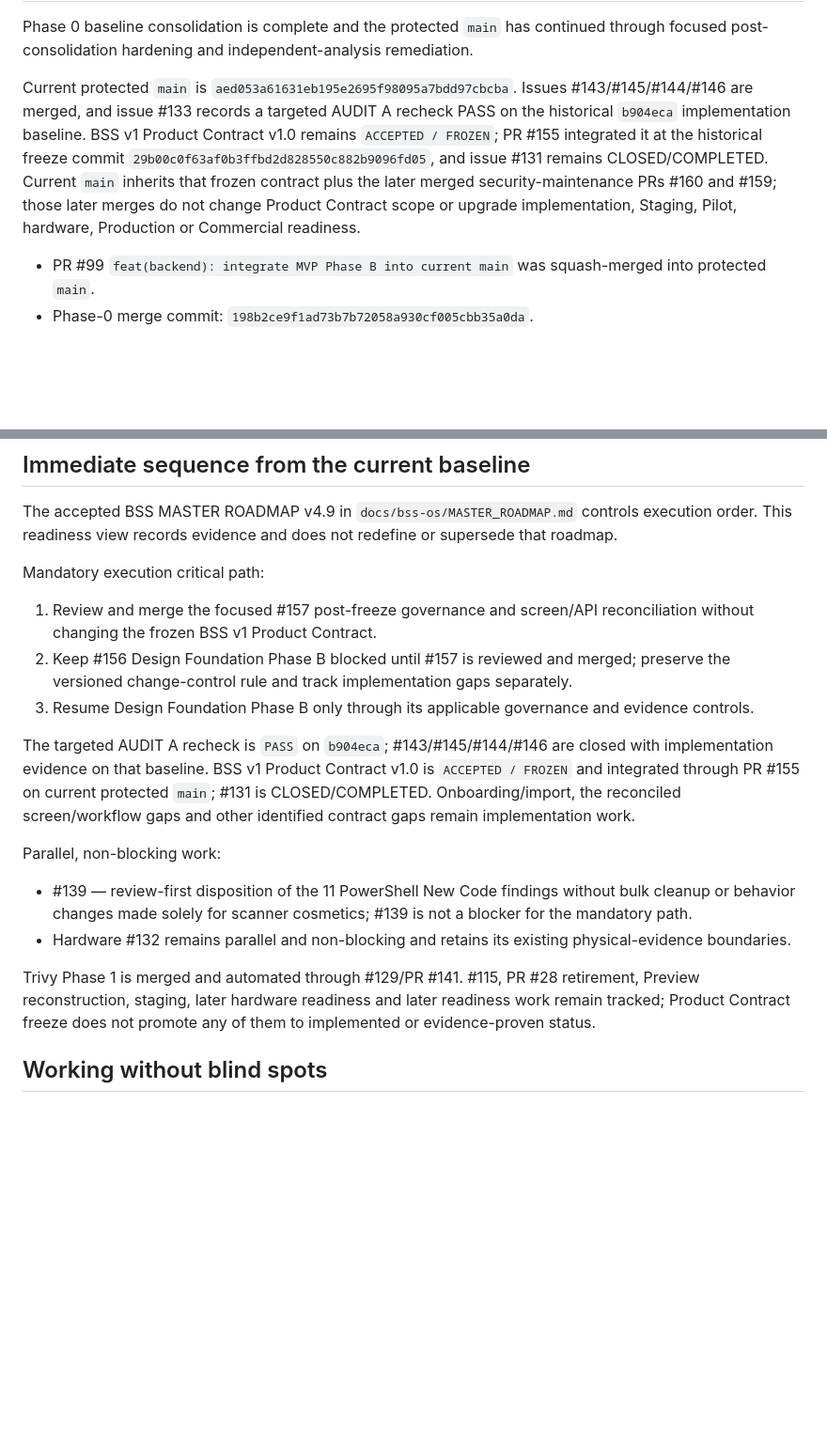
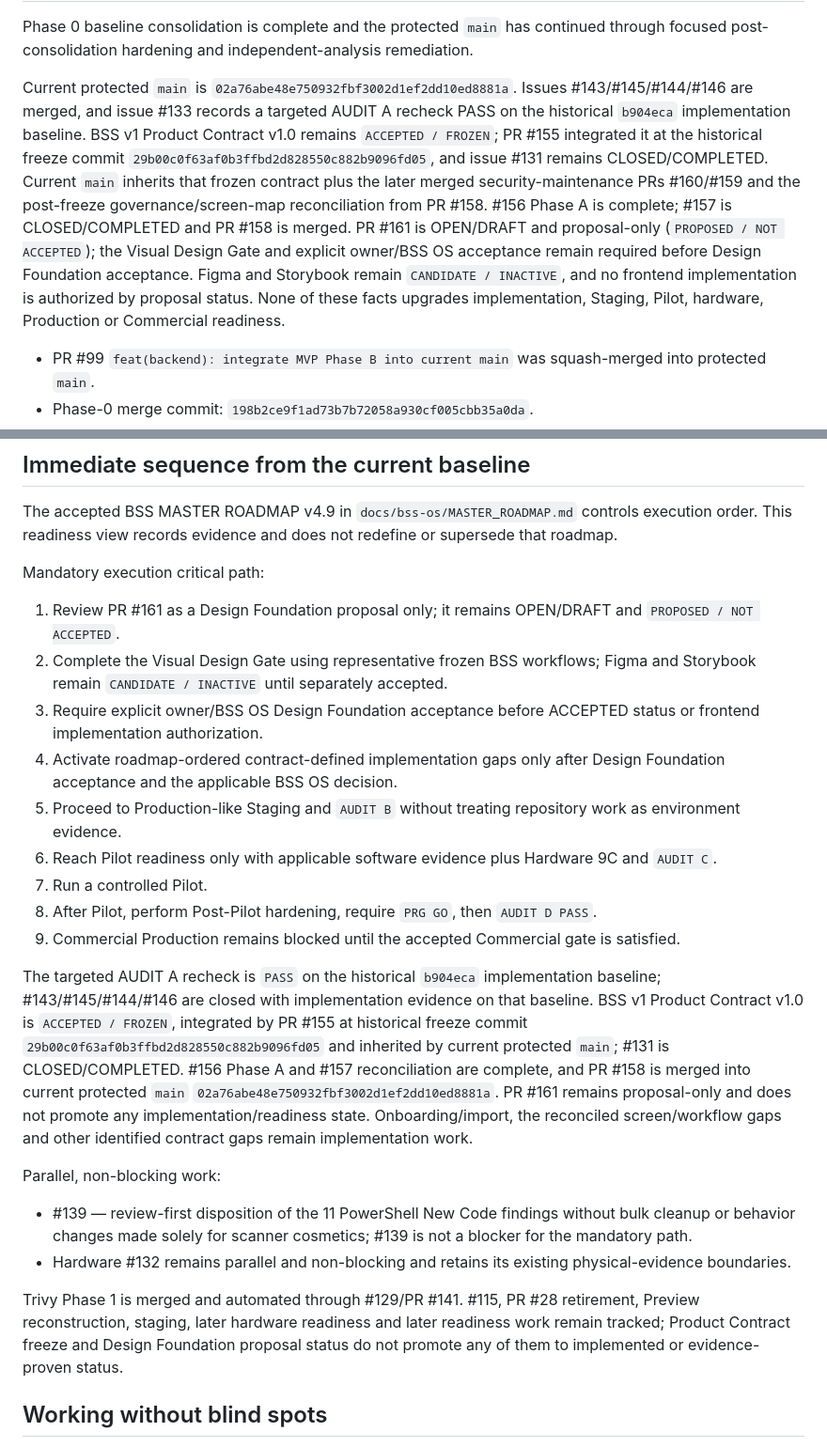
Before and after one commit to tgervasius-lgtm/MVP-BSS, a Markdown page: BSS_READINESS_MATRIX.md, 2 parts joined by grey strips. Shown at 94% size. GitHub-like rendering; blank space fills up the shorter version.

Commit message:
docs: sync readiness with Design Foundation horizon

```diff
--- a/BSS_READINESS_MATRIX.md
+++ b/BSS_READINESS_MATRIX.md
@@ -4,7 +4,7 @@
 
 Phase 0 baseline consolidation is complete and the protected `main` has continued through focused post-consolidation hardening and independent-analysis remediation.
 
-Current protected `main` is `aed053a61631eb195e2695f98095a7bdd97cbcba`. Issues #143/#145/#144/#146 are merged, and issue #133 records a targeted AUDIT A recheck PASS on the historical `b904eca` implementation baseline. BSS v1 Product Contract v1.0 remains `ACCEPTED / FROZEN`; PR #155 integrated it at the historical freeze commit `29b00c0f63af0b3ffbd2d828550c882b9096fd05`, and issue #131 remains CLOSED/COMPLETED. Current `main` inherits that frozen contract plus the later merged security-maintenance PRs #160 and #159; those later merges do not change Product Contract scope or upgrade implementation, Staging, Pilot, hardware, Production or Commercial readiness.
+Current protected `main` is `02a76abe48e750932fbf3002d1ef2dd10ed8881a`. Issues #143/#145/#144/#146 are merged, and issue #133 records a targeted AUDIT A recheck PASS on the historical `b904eca` implementation baseline. BSS v1 Product Contract v1.0 remains `ACCEPTED / FROZEN`; PR #155 integrated it at the historical freeze commit `29b00c0f63af0b3ffbd2d828550c882b9096fd05`, and issue #131 remains CLOSED/COMPLETED. Current `main` inherits that frozen contract plus the later merged security-maintenance PRs #160/#159 and the post-freeze governance/screen-map reconciliation from PR #158. #156 Phase A is complete; #157 is CLOSED/COMPLETED and PR #158 is merged. PR #161 is OPEN/DRAFT and proposal-only (`PROPOSED / NOT ACCEPTED`); the Visual Design Gate and explicit owner/BSS OS acceptance remain required before Design Foundation acceptance. Figma and Storybook remain `CANDIDATE / INACTIVE`, and no frontend implementation is authorized by proposal status. None of these facts upgrades implementation, Staging, Pilot, hardware, Production or Commercial readiness.
 
 - PR #99 `feat(backend): integrate MVP Phase B into current main` was squash-merged into protected `main`.
 - Phase-0 merge commit: `198b2ce9f1ad73b7b72058a930cf005cbb35a0da`.
@@ -126,18 +126,24 @@ The accepted BSS MASTER ROADMAP v4.9 in `docs/bss-os/MASTER_ROADMAP.md` controls
 
 Mandatory execution critical path:
 
-1. Review and merge the focused #157 post-freeze governance and screen/API reconciliation without changing the frozen BSS v1 Product Contract.
-2. Keep #156 Design Foundation Phase B blocked until #157 is reviewed and merged; preserve the versioned change-control rule and track implementation gaps separately.
-3. Resume Design Foundation Phase B only through its applicable governance and evidence controls.
+1. Review PR #161 as a Design Foundation proposal only; it remains OPEN/DRAFT and `PROPOSED / NOT ACCEPTED`.
+2. Complete the Visual Design Gate using representative frozen BSS workflows; Figma and Storybook remain `CANDIDATE / INACTIVE` until separately accepted.
+3. Require explicit owner/BSS OS Design Foundation acceptance before ACCEPTED status or frontend implementation authorization.
+4. Activate roadmap-ordered contract-defined implementation gaps only after Design Foundation acceptance and the applicable BSS OS decision.
+5. Proceed to Production-like Staging and `AUDIT B` without treating repository work as environment evidence.
+6. Reach Pilot readiness only with applicable software evidence plus Hardware 9C and `AUDIT C`.
+7. Run a controlled Pilot.
+8. After Pilot, perform Post-Pilot hardening, require `PRG GO`, then `AUDIT D PASS`.
+9. Commercial Production remains blocked until the accepted Commercial gate is satisfied.
 
-The targeted AUDIT A recheck is `PASS` on `b904eca`; #143/#145/#144/#146 are closed with implementation evidence on that baseline. BSS v1 Product Contract v1.0 is `ACCEPTED / FROZEN` and integrated through PR #155 on current protected `main`; #131 is CLOSED/COMPLETED. Onboarding/import, the reconciled screen/workflow gaps and other identified contract gaps remain implementation work.
+The targeted AUDIT A recheck is `PASS` on the historical `b904eca` implementation baseline; #143/#145/#144/#146 are closed with implementation evidence on that baseline. BSS v1 Product Contract v1.0 is `ACCEPTED / FROZEN`, integrated by PR #155 at historical freeze commit `29b00c0f63af0b3ffbd2d828550c882b9096fd05` and inherited by current protected `main`; #131 is CLOSED/COMPLETED. #156 Phase A and #157 reconciliation are complete, and PR #158 is merged into current protected `main` `02a76abe48e750932fbf3002d1ef2dd10ed8881a`. PR #161 remains proposal-only and does not promote any implementation/readiness state. Onboarding/import, the reconciled screen/workflow gaps and other identified contract gaps remain implementation work.
 
 Parallel, non-blocking work:
 
 - #139 — review-first disposition of the 11 PowerShell New Code findings without bulk cleanup or behavior changes made solely for scanner cosmetics; #139 is not a blocker for the mandatory path.
 - Hardware #132 remains parallel and non-blocking and retains its existing physical-evidence boundaries.
 
-Trivy Phase 1 is merged and automated through #129/PR #141. #115, PR #28 retirement, Preview reconstruction, staging, later hardware readiness and later readiness work remain tracked; Product Contract freeze does not promote any of them to implemented or evidence-proven status.
+Trivy Phase 1 is merged and automated through #129/PR #141. #115, PR #28 retirement, Preview reconstruction, staging, later hardware readiness and later readiness work remain tracked; Product Contract freeze and Design Foundation proposal status do not promote any of them to implemented or evidence-proven status.
 
 ## Working without blind spots
 
```
Also changed, not shown: other parts of BSS_READINESS_MATRIX.md (+1 -1 lines).
